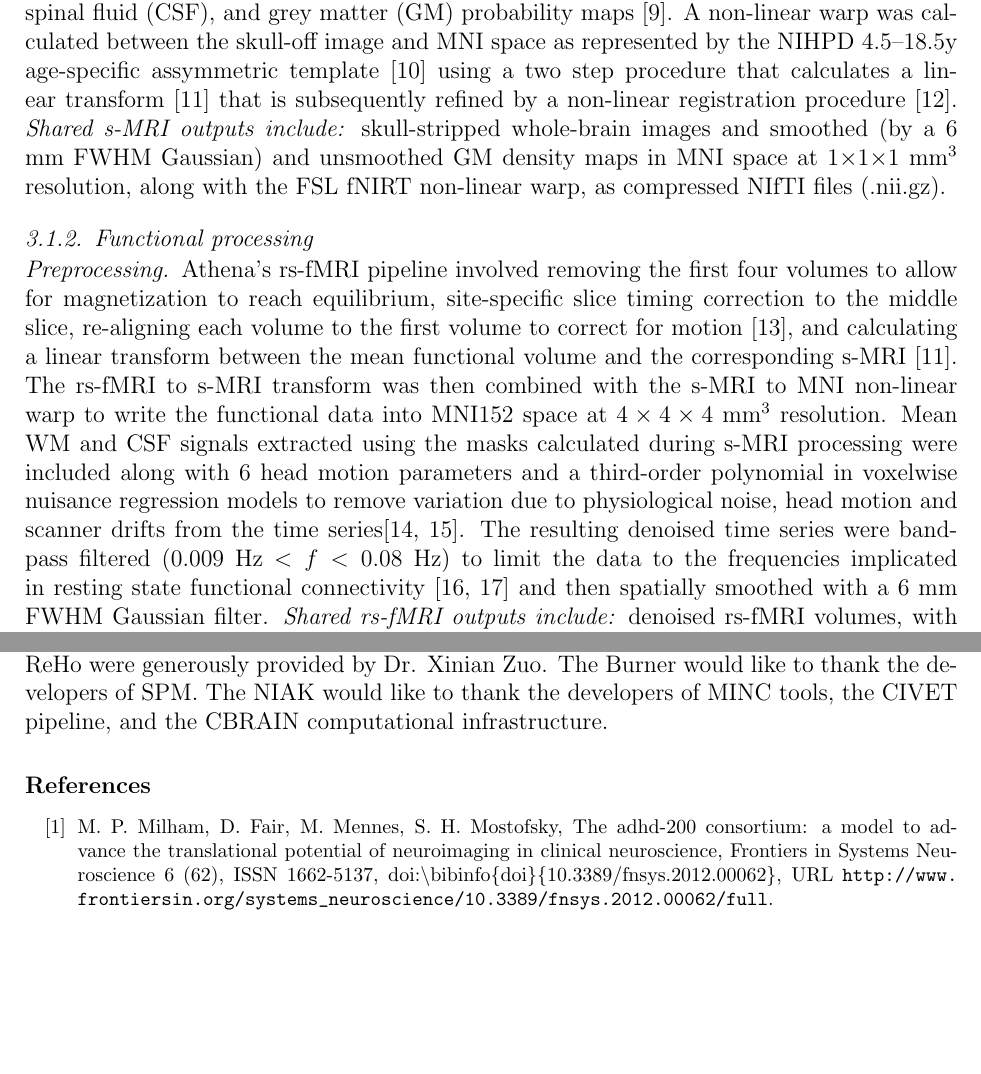
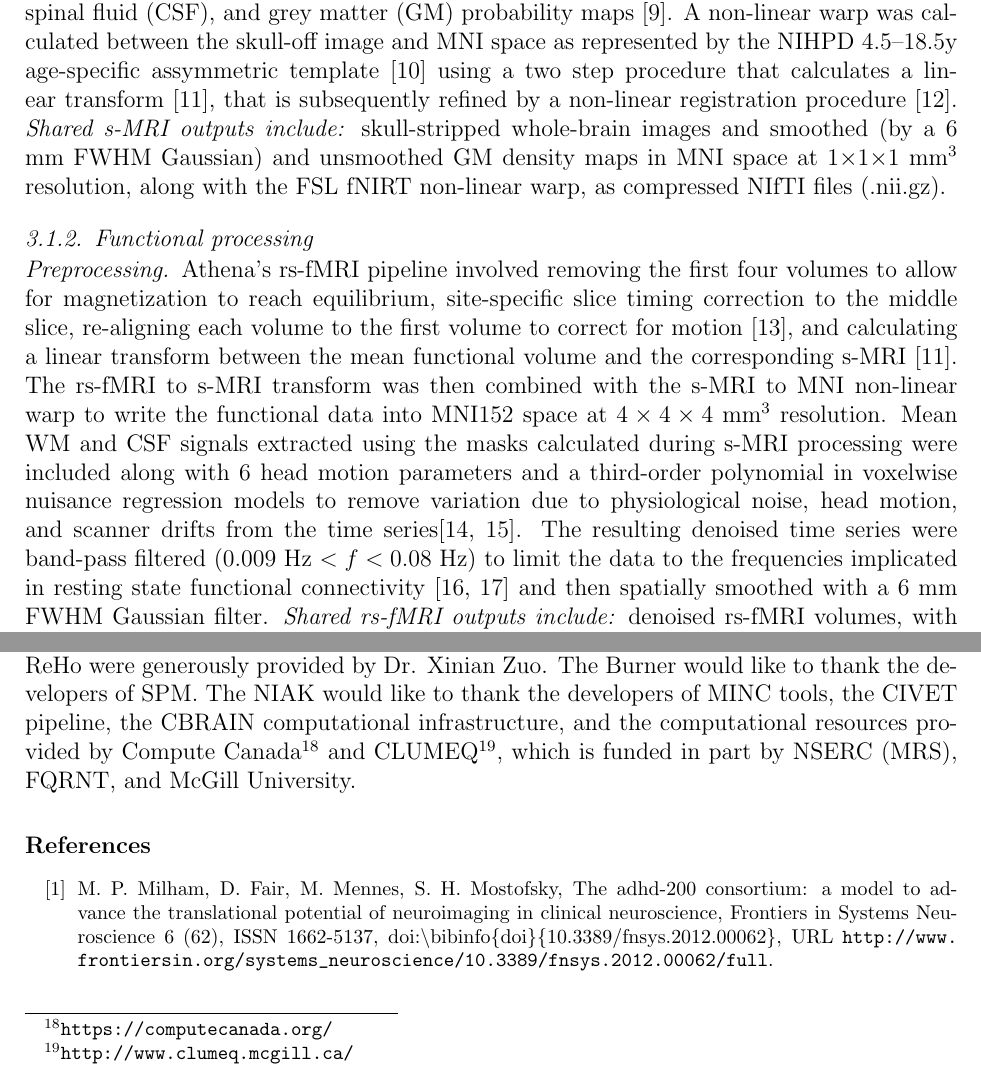
Before and after one commit to ccraddock/Bellec_ADHD200_2016, a LaTeX paper (Bellec_ADHD200_2016.tex): two parts of pages 6 and 13 of 24, joined at a grey line, cut so that both start at the same text, the shorter picture padded with empty space. Compiled offline with pdfLaTeX.

Commit message:
Added as many "Oxford commas" as I could, as well as extra non-Oxford commas for good measures. Also added Compute Canada in the acknowledgements, as Guillimin was used to generate QC reports and host the sample.

```diff
--- a/Bellec_ADHD200_2016.tex
+++ b/Bellec_ADHD200_2016.tex
@@ -229,9 +229,9 @@ Shared preprocessed data and extracted features include:
 \subsection{Athena Pipeline}
 The Athena pipeline\footnote{\url{http://www.nitrc.org/plugins/mwiki/index.php/neurobureau:AthenaPipeline}} processed rs-fMRI and s-MRI images using a custom BASH script that combined AFNI \cite{cox1996afni} and FSL \cite{smith2004advances} neuroimaging toolkits and was run on the Athena computer cluster at Virginia Tech's Advanced Research Computing center\footnote{\url{http://www.arc.vt.edu/}}. The processing scripts for each site are distributed in the repository, along with output log files for each processed dataset.
 
-\subsubsection{Structural processing} Athena's s-MRI pipeline began with skull-stripping to remove non-brain tissue and background from the images \cite{smith2002_bet} and segmenting the results into white matter (WM), cerebro-spinal fluid (CSF), and grey matter (GM) probability maps \cite{zhang2001_fast}. A non-linear warp was calculated between the skull-off image and MNI space as represented by the NIHPD 4.5\textendash18.5y age-specific assymmetric template \cite{fonov2011unbiased} using a two step procedure that calculates a linear transform \cite{jenkinson2002_flirt} that is subsequently refined by a non-linear registration procedure \cite{andersson2007non}. \emph{Shared s-MRI outputs include:} skull-stripped whole-brain images and smoothed (by a 6 mm FWHM Gaussian) and unsmoothed GM density maps in MNI space at 1$\times$1$\times$1 mm$^3$ resolution, along with the FSL fNIRT non-linear warp, as compressed NIfTI files (.nii.gz).
+\subsubsection{Structural processing} Athena's s-MRI pipeline began with skull-stripping to remove non-brain tissue and background from the images \cite{smith2002_bet} and segmenting the results into white matter (WM), cerebro-spinal fluid (CSF), and grey matter (GM) probability maps \cite{zhang2001_fast}. A non-linear warp was calculated between the skull-off image and MNI space as represented by the NIHPD 4.5\textendash18.5y age-specific assymmetric template \cite{fonov2011unbiased} using a two step procedure that calculates a linear transform \cite{jenkinson2002_flirt}, that is subsequently refined by a non-linear registration procedure \cite{andersson2007non}. \emph{Shared s-MRI outputs include:} skull-stripped whole-brain images and smoothed (by a 6 mm FWHM Gaussian) and unsmoothed GM density maps in MNI space at 1$\times$1$\times$1 mm$^3$ resolution, along with the FSL fNIRT non-linear warp, as compressed NIfTI files (.nii.gz).
 
 \subsubsection{Functional processing}
 
-\paragraph{Preprocessing}Athena's rs-fMRI pipeline involved removing the first four volumes to allow for magnetization to reach equilibrium, site-specific slice timing correction to the middle slice, re-aligning each volume to the first volume to correct for motion \cite{cox1999_motion}, and calculating a linear transform between the mean functional volume and the corresponding s-MRI \cite{jenkinson2002_flirt}. The rs-fMRI to s-MRI transform was then combined with the s-MRI to MNI non-linear warp to write the functional data into MNI152 space at $4\times4\times4$ mm$^3$ resolution. Mean WM and CSF signals extracted using the masks calculated during s-MRI processing were included along with 6 head motion parameters and a third-order polynomial in voxelwise nuisance regression models to remove variation due to physiological noise, head motion and scanner drifts from the time series\cite{lund2006_nvr,fox2005}. The resulting denoised time series were band-pass filtered ($0.009$ Hz $< f < 0.08$ Hz) to limit the data to the frequencies implicated in resting state functional connectivity \cite{biswal1995,cordes2001} and then spatially smoothed with a 6 mm FWHM Gaussian filter. \emph{Shared rs-fMRI outputs include:} denoised rs-fMRI volumes, with and without temporal bandpass filtering, in MNI space (compressed 4D NIfTIs, nii.gz), the mean rs-fMRI image and brain mask in template space (.nii.gz), and six parameter head motion traces (tab-separated values, AFNI .1D files).
+\paragraph{Preprocessing}Athena's rs-fMRI pipeline involved removing the first four volumes to allow for magnetization to reach equilibrium, site-specific slice timing correction to the middle slice, re-aligning each volume to the first volume to correct for motion \cite{cox1999_motion}, and calculating a linear transform between the mean functional volume and the corresponding s-MRI \cite{jenkinson2002_flirt}. The rs-fMRI to s-MRI transform was then combined with the s-MRI to MNI non-linear warp to write the functional data into MNI152 space at $4\times4\times4$ mm$^3$ resolution. Mean WM and CSF signals extracted using the masks calculated during s-MRI processing were included along with 6 head motion parameters and a third-order polynomial in voxelwise nuisance regression models to remove variation due to physiological noise, head motion, and scanner drifts from the time series\cite{lund2006_nvr,fox2005}. The resulting denoised time series were band-pass filtered ($0.009$ Hz $< f < 0.08$ Hz) to limit the data to the frequencies implicated in resting state functional connectivity \cite{biswal1995,cordes2001} and then spatially smoothed with a 6 mm FWHM Gaussian filter. \emph{Shared rs-fMRI outputs include:} denoised rs-fMRI volumes, with and without temporal bandpass filtering, in MNI space (compressed 4D NIfTIs, nii.gz), the mean rs-fMRI image and brain mask in template space (.nii.gz), and six parameter head motion traces (tab-separated values, AFNI .1D files).
 
@@ -419,7 +419,7 @@ The ADHD-200 Preprocessed initiative was successful in its primary objectives: t
 The impact of the ADHD-200 Preprocessed repository demonstrated the need for reducing computational barriers to participation in discovery neuroscience, including but not limited to machine learning competitions based on neuroimaging data. We do not plan to expand or update the ADHD-200 Preprocessed release as such, which we hope will continue to serve as a legacy benchmark dataset. We still believe that a much larger-scale effort will be necessary to unlock the full potential of openly shared neuroimaging data in the service of accelerating neuroimaging research. Current initiatives include a larger number of alternative analytical workflows as well as a careful harmonization of processing, quality control, and data packaging strategies. Our hope is that ADHD-200 Preprocessed and future related efforts will critically help fMRI researchers to identify optimal analytical paths for a given task.
 
 
-\paragraph{Acknowldegements} The authors would like to thank the ADHD-200 Consortium for assembling and sharing the ADHD-200 Sample and for hosting the ADHD-200 Global competition. The Athena would like to thank the developers of AFNI and FSL, and the Advanced Research Computing at Virginia Tech for computational support. The scripts used to calculate ReHo were generously provided by Dr. Xinian Zuo. The Burner would like to thank the developers of SPM. The NIAK would like to thank the developers of MINC tools, the CIVET pipeline, and the CBRAIN computational infrastructure.
+\paragraph{Acknowldegements} The authors would like to thank the ADHD-200 Consortium for assembling and sharing the ADHD-200 Sample and for hosting the ADHD-200 Global competition. The Athena would like to thank the developers of AFNI and FSL, and the Advanced Research Computing at Virginia Tech for computational support. The scripts used to calculate ReHo were generously provided by Dr. Xinian Zuo. The Burner would like to thank the developers of SPM. The NIAK would like to thank the developers of MINC tools, the CIVET pipeline, the CBRAIN computational infrastructure, and the computational resources provided by Compute Canada\footnote{\url{https://computecanada.org/}} and CLUMEQ\footnote{\url{http://www.clumeq.mcgill.ca/}}, which is funded in part by NSERC (MRS), FQRNT, and McGill University.
 
 %% References with bibTeX database:
 \bibliographystyle{elsarticle-num-names}
```
Also changed, not shown: Bellec_ADHD200_2016.tex (10 more changed lines).
